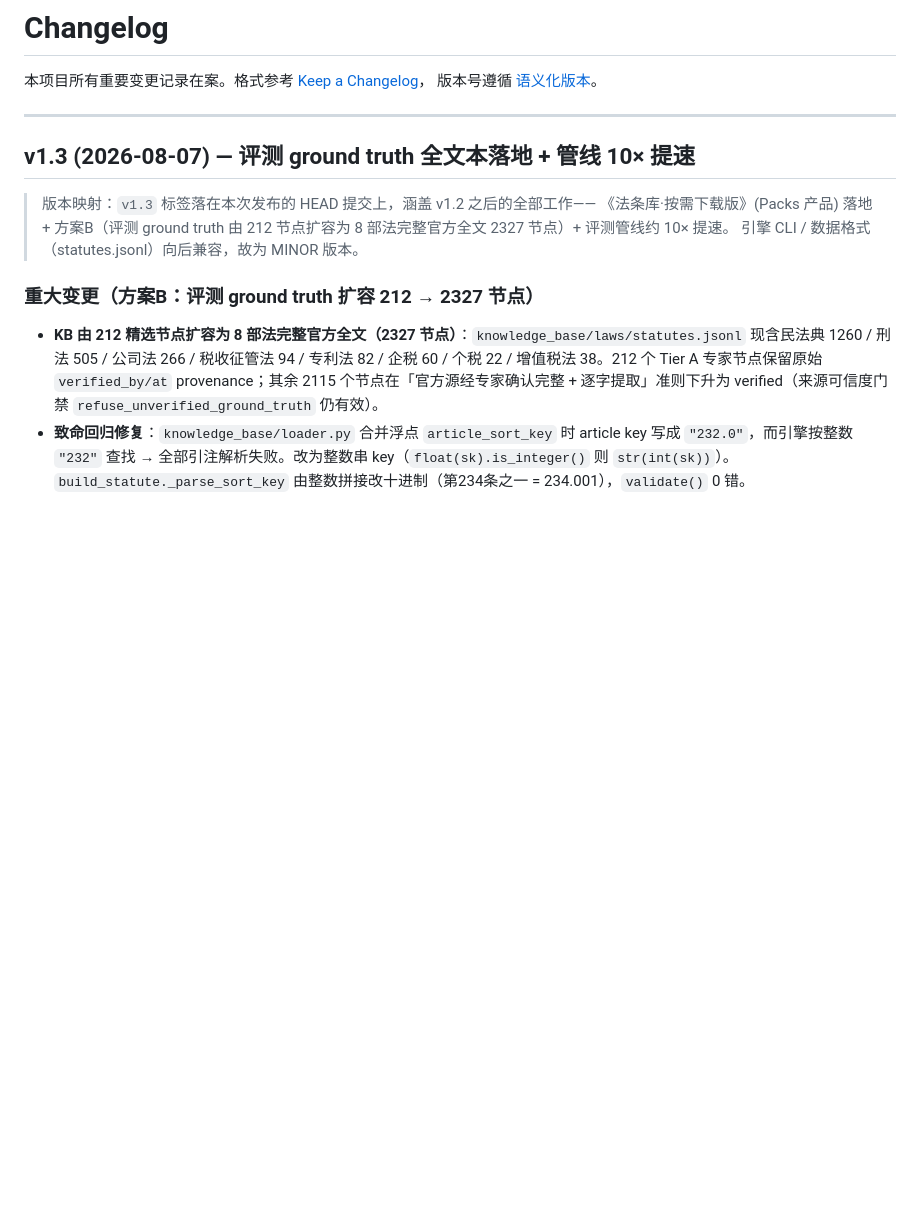
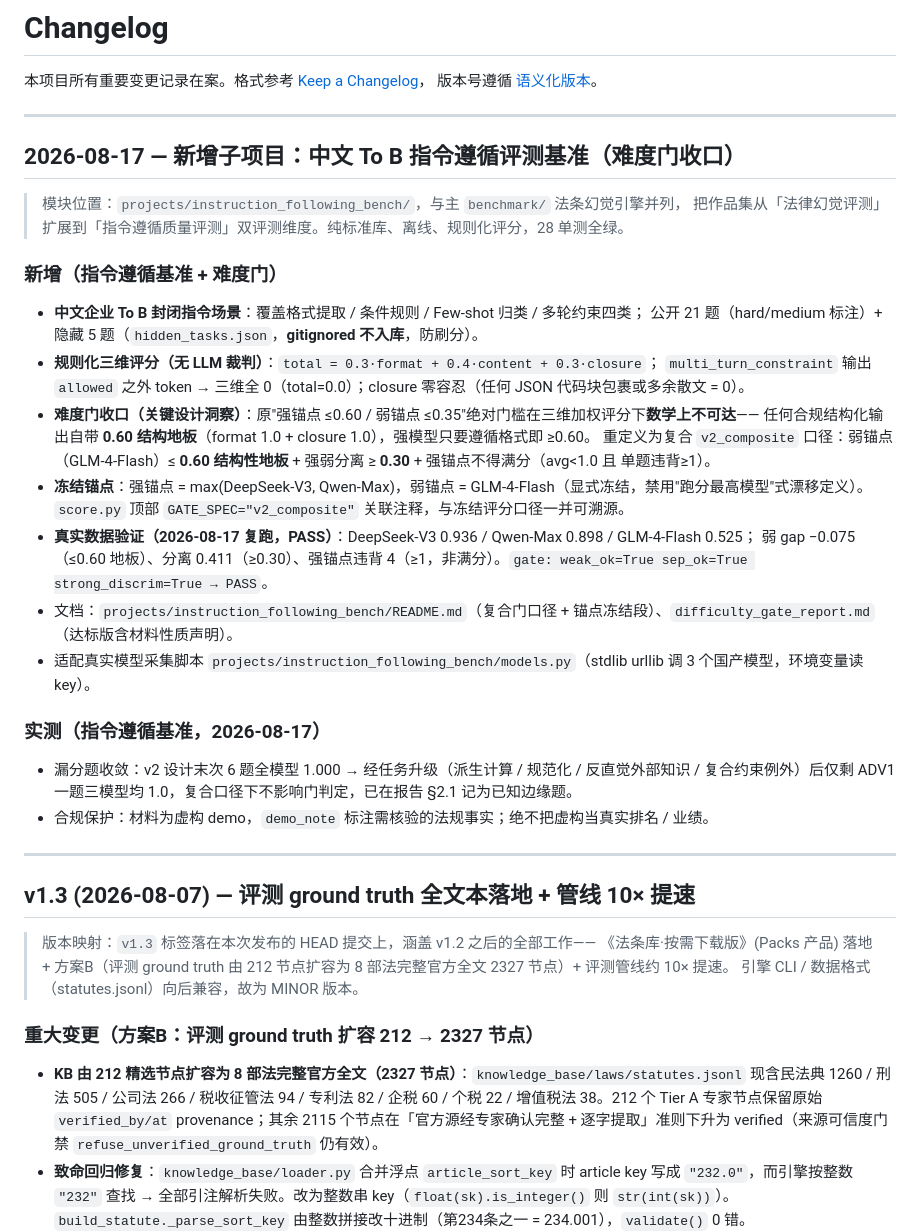
Before and after one commit to vickywu97/legal-hallucination-bench, a Markdown page: CHANGELOG.md, the part around the change. Rendered like a GitHub page; blank space fills up the shorter version.

Commit message:
docs: CHANGELOG 记录指令遵循评测基准与难度门收口 (v2_composite)

```diff
--- a/CHANGELOG.md
+++ b/CHANGELOG.md
@@ -2,6 +2,32 @@
 
 本项目所有重要变更记录在案。格式参考 [Keep a Changelog](https://keepachangelog.com/)，
 版本号遵循 [语义化版本](https://semver.org/lang/zh-CN/)。
+
+---
+
+## 2026-08-17 — 新增子项目：中文 To B 指令遵循评测基准（难度门收口）
+
+> 模块位置：`projects/instruction_following_bench/`，与主 `benchmark/` 法条幻觉引擎并列，
+> 把作品集从「法律幻觉评测」扩展到「指令遵循质量评测」双评测维度。纯标准库、离线、规则化评分，28 单测全绿。
+
+### 新增（指令遵循基准 + 难度门）
+- **中文企业 To B 封闭指令场景**：覆盖格式提取 / 条件规则 / Few-shot 归类 / 多轮约束四类；
+  公开 21 题（hard/medium 标注）+ 隐藏 5 题（`hidden_tasks.json`，**gitignored 不入库**，防刷分）。
+- **规则化三维评分（无 LLM 裁判）**：`total = 0.3·format + 0.4·content + 0.3·closure`；
+  `multi_turn_constraint` 输出 `allowed` 之外 token → 三维全 0（total=0.0）；closure 零容忍（任何 JSON 代码块包裹或多余散文 = 0）。
+- **难度门收口（关键设计洞察）**：原"强锚点 ≤0.60 / 弱锚点 ≤0.35"绝对门槛在三维加权评分下**数学上不可达**——
+  任何合规结构化输出自带 **0.60 结构地板**（format 1.0 + closure 1.0），强模型只要遵循格式即 ≥0.60。
+  重定义为复合 `v2_composite` 口径：弱锚点（GLM-4-Flash）≤ **0.60 结构性地板** + 强弱分离 ≥ **0.30** + 强锚点不得满分（avg<1.0 且 单题违背≥1）。
+- **冻结锚点**：强锚点 = max(DeepSeek-V3, Qwen-Max)，弱锚点 = GLM-4-Flash（显式冻结，禁用"跑分最高模型"式漂移定义）。
+  `score.py` 顶部 `GATE_SPEC="v2_composite"` 关联注释，与冻结评分口径一并可溯源。
+- **真实数据验证（2026-08-17 复跑，PASS）**：DeepSeek-V3 0.936 / Qwen-Max 0.898 / GLM-4-Flash 0.525；
+  弱 gap −0.075（≤0.60 地板）、分离 0.411（≥0.30）、强锚点违背 4（≥1，非满分）。`gate: weak_ok=True sep_ok=True strong_discrim=True → PASS`。
+- 文档：`projects/instruction_following_bench/README.md`（复合门口径 + 锚点冻结段）、`difficulty_gate_report.md`（达标版含材料性质声明）。
+- 适配真实模型采集脚本 `projects/instruction_following_bench/models.py`（stdlib urllib 调 3 个国产模型，环境变量读 key）。
+
+### 实测（指令遵循基准，2026-08-17）
+- 漏分题收敛：v2 设计末次 6 题全模型 1.000 → 经任务升级（派生计算 / 规范化 / 反直觉外部知识 / 复合约束例外）后仅剩 ADV1 一题三模型均 1.0，复合口径下不影响门判定，已在报告 §2.1 记为已知边缘题。
+- 合规保护：材料为虚构 demo，`demo_note` 标注需核验的法规事实；绝不把虚构当真实排名 / 业绩。
 
 ---
 
```
